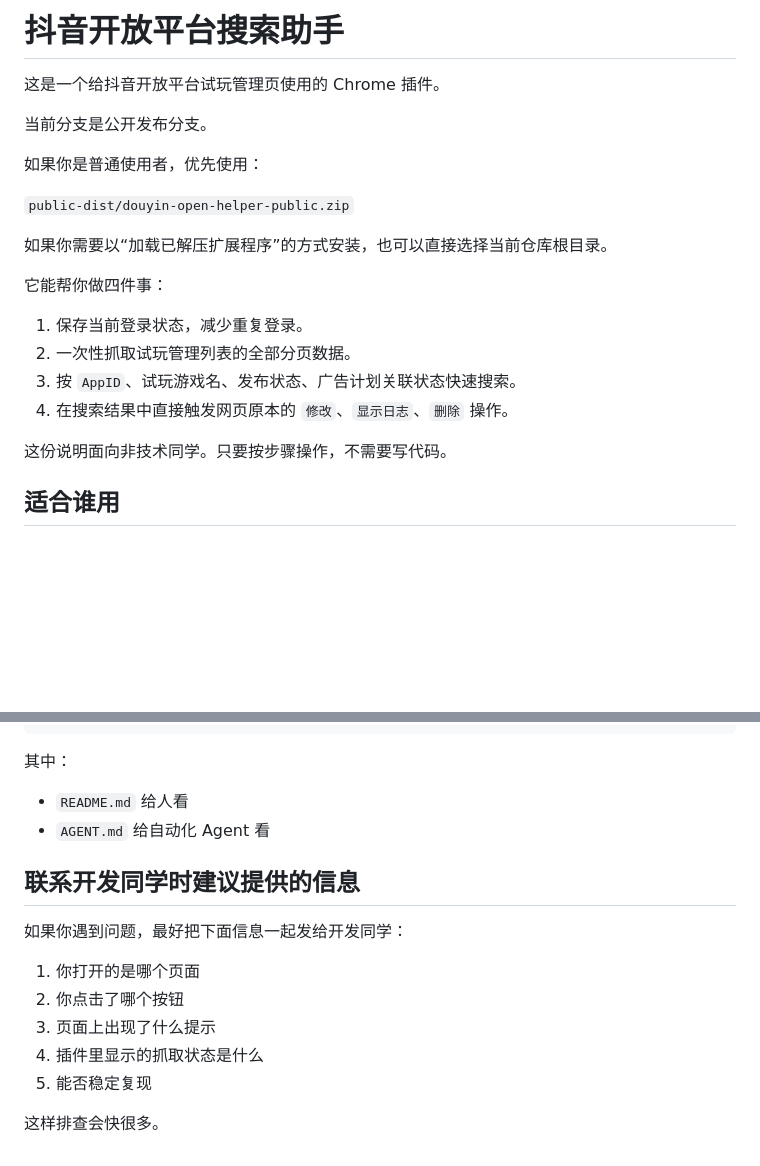
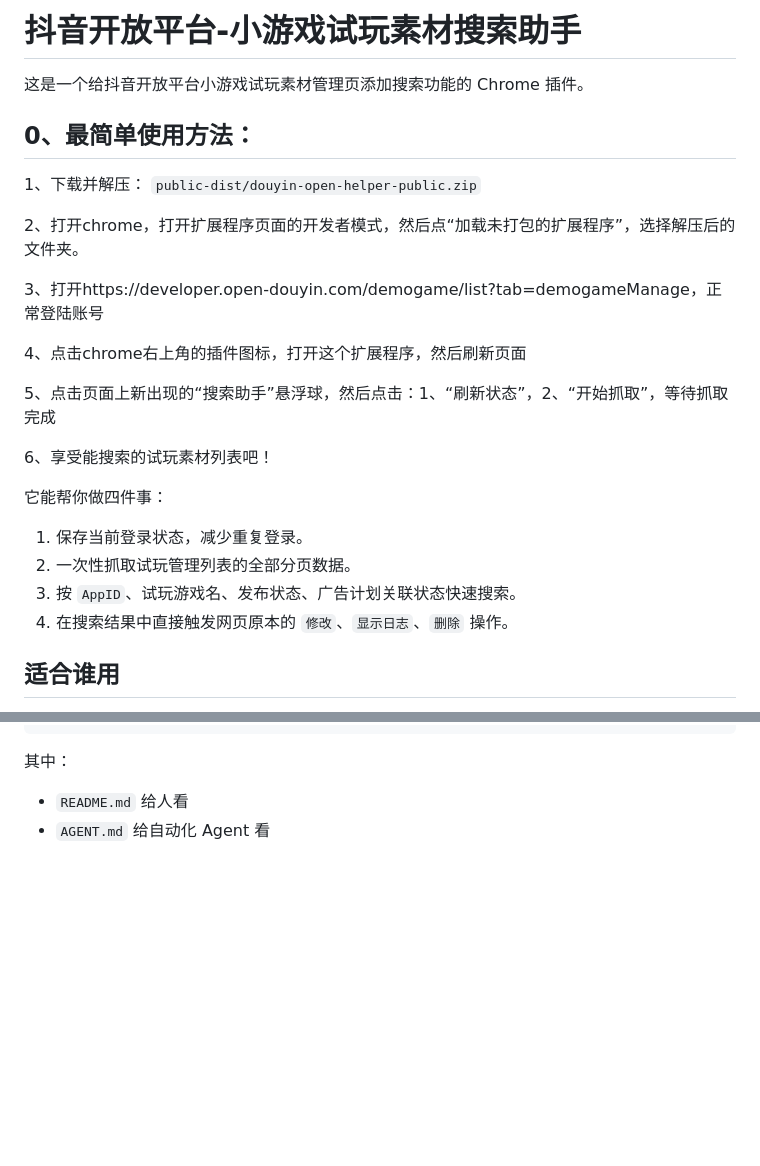
Before and after one commit to Yukiii-2ep0tas/douyin_AD_trialplay_search_plugin, a Markdown page: README.md, 2 parts joined by grey strips. Drawn GitHub-style; blank space fills up the shorter version.

```diff
--- a/README.md
+++ b/README.md
@@ -1,14 +1,20 @@
-# 抖音开放平台搜索助手
+# 抖音开放平台-小游戏试玩素材搜索助手
 
-这是一个给抖音开放平台试玩管理页使用的 Chrome 插件。
+这是一个给抖音开放平台小游戏试玩素材管理页添加搜索功能的 Chrome 插件。
 
-当前分支是公开发布分支。
-
-如果你是普通使用者，优先使用：
-
+## 0、最简单使用方法：
+1、下载并解压：
 `public-dist/douyin-open-helper-public.zip`
 
-如果你需要以“加载已解压扩展程序”的方式安装，也可以直接选择当前仓库根目录。
+2、打开chrome，打开扩展程序页面的开发者模式，然后点“加载未打包的扩展程序”，选择解压后的文件夹。
+
+3、打开https://developer.open-douyin.com/demogame/list?tab=demogameManage，正常登陆账号
+
+4、点击chrome右上角的插件图标，打开这个扩展程序，然后刷新页面
+
+5、点击页面上新出现的“搜索助手”悬浮球，然后点击：1、“刷新状态”，2、“开始抓取”，等待抓取完成
+
+6、享受能搜索的试玩素材列表吧！
 
 它能帮你做四件事：
 
@@ -16,8 +22,6 @@
 2. 一次性抓取试玩管理列表的全部分页数据。
 3. 按 `AppID`、试玩游戏名、发布状态、广告计划关联状态快速搜索。
 4. 在搜索结果中直接触发网页原本的 `修改`、`显示日志`、`删除` 操作。
-
-这份说明面向非技术同学。只要按步骤操作，不需要写代码。
 
 ## 适合谁用
 
@@ -199,15 +203,3 @@ douyin-open-helper-public/
 
 - `README.md` 给人看
 - `AGENT.md` 给自动化 Agent 看
-
-## 联系开发同学时建议提供的信息
-
-如果你遇到问题，最好把下面信息一起发给开发同学：
-
-1. 你打开的是哪个页面
-2. 你点击了哪个按钮
-3. 页面上出现了什么提示
-4. 插件里显示的抓取状态是什么
-5. 能否稳定复现
-
-这样排查会快很多。
```
